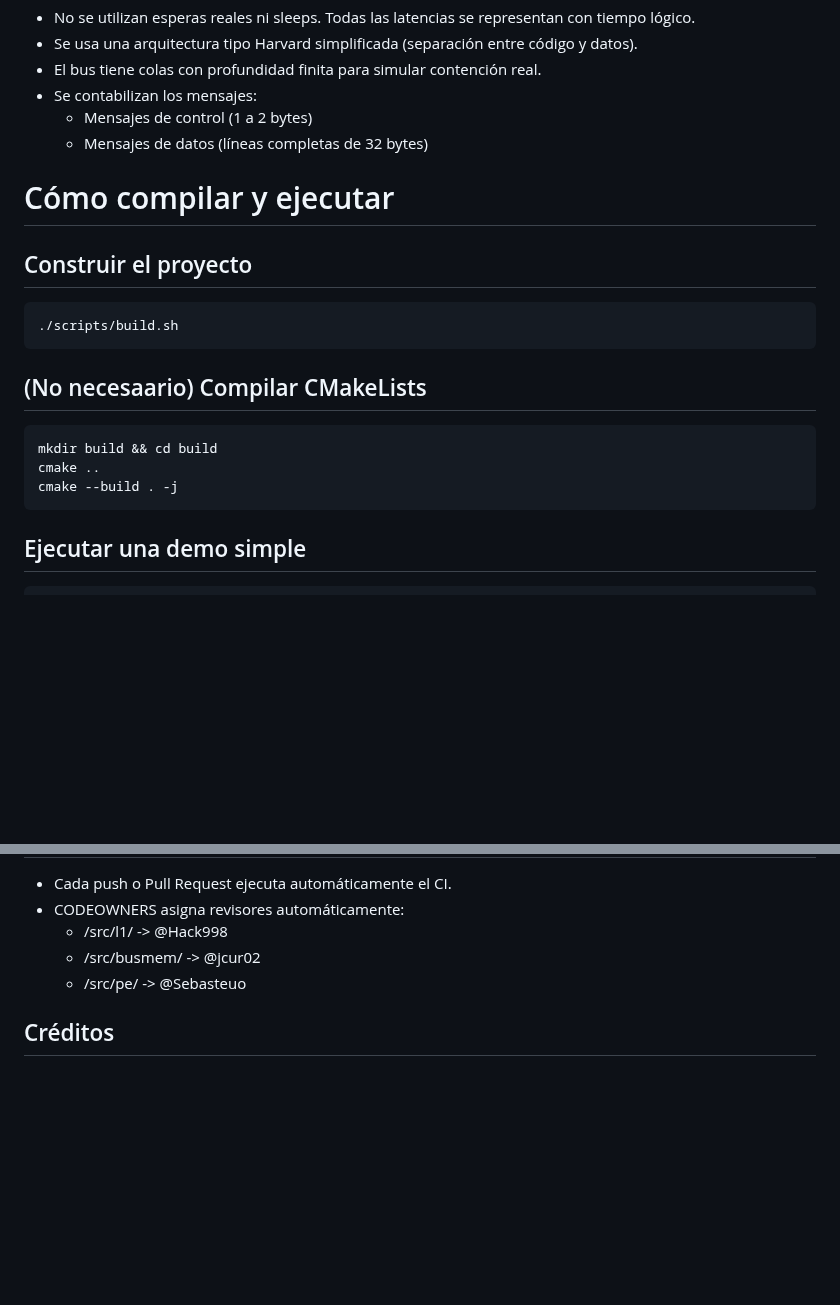
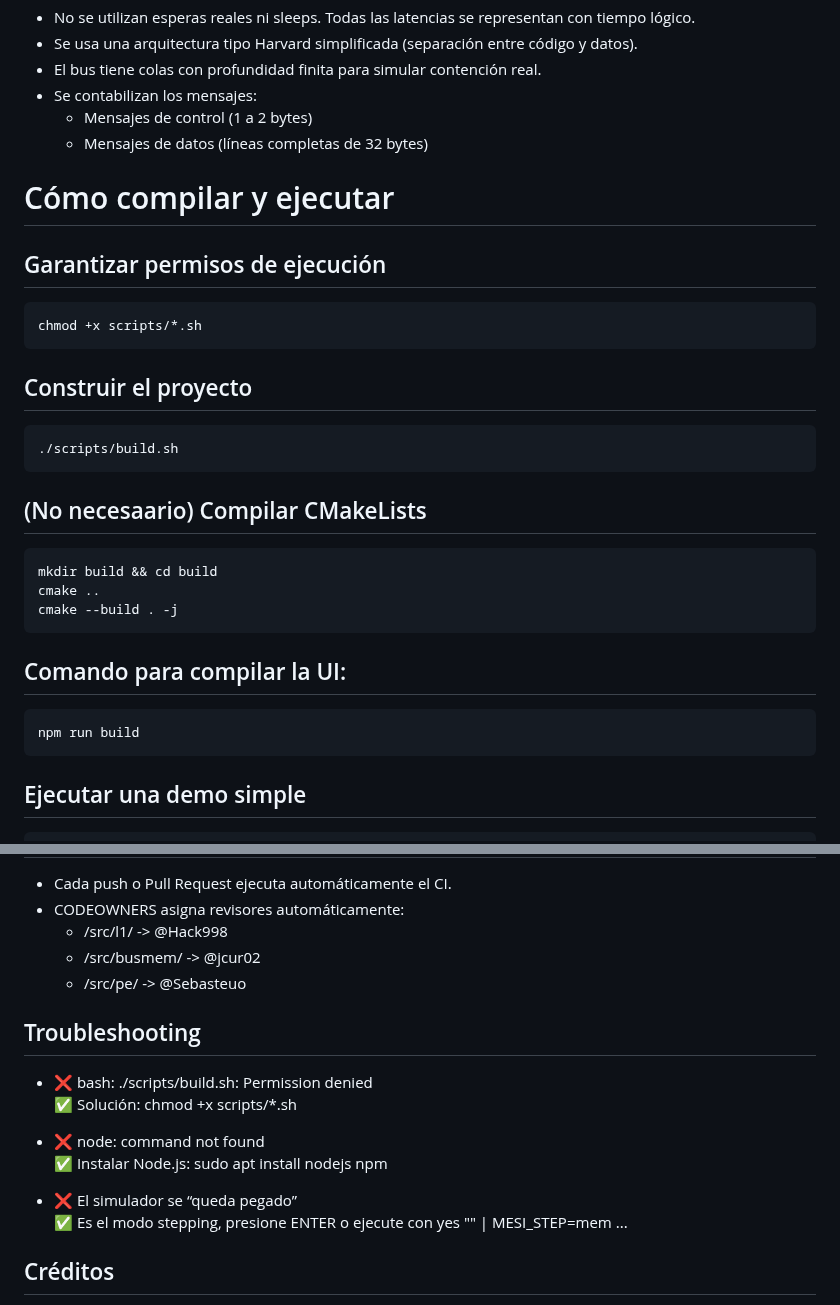
Before and after one commit to Sebasteuo/mp-mesi-sim, a Markdown page: README.md, 2 parts joined by grey strips. Drawn GitHub-style; blank space fills up the shorter version.

````diff
--- a/README.md
+++ b/README.md
@@ -98,6 +98,11 @@ La UI muestra:
 
 # Cómo compilar y ejecutar
 
+## Garantizar permisos de ejecución
+```bash
+chmod +x scripts/*.sh
+```
+
 ## Construir el proyecto
 ```bash
 ./scripts/build.sh
@@ -108,6 +113,11 @@ La UI muestra:
 mkdir build && cd build
 cmake ..
 cmake --build . -j
+```
+
+## Comando para compilar la UI:
+```bash
+npm run build
 ```
 
 ## Ejecutar una demo simple
@@ -190,6 +200,18 @@ Flujo de una operación típica:
   - /src/busmem/ -> @jcur02
   - /src/pe/ -> @Sebasteuo
 
+## Troubleshooting
+
+- ❌ bash: ./scripts/build.sh: Permission denied
+  ✅ Solución: chmod +x scripts/*.sh
+
+- ❌ node: command not found
+  ✅ Instalar Node.js: sudo apt install nodejs npm
+
+- ❌ El simulador se “queda pegado”
+  ✅ Es el modo stepping, presione ENTER o ejecute con yes "" | MESI_STEP=mem ...
+
+
 ## Créditos
 
 Proyecto académico para el curso CE-4302 Arquitectura de Computadores II
````
